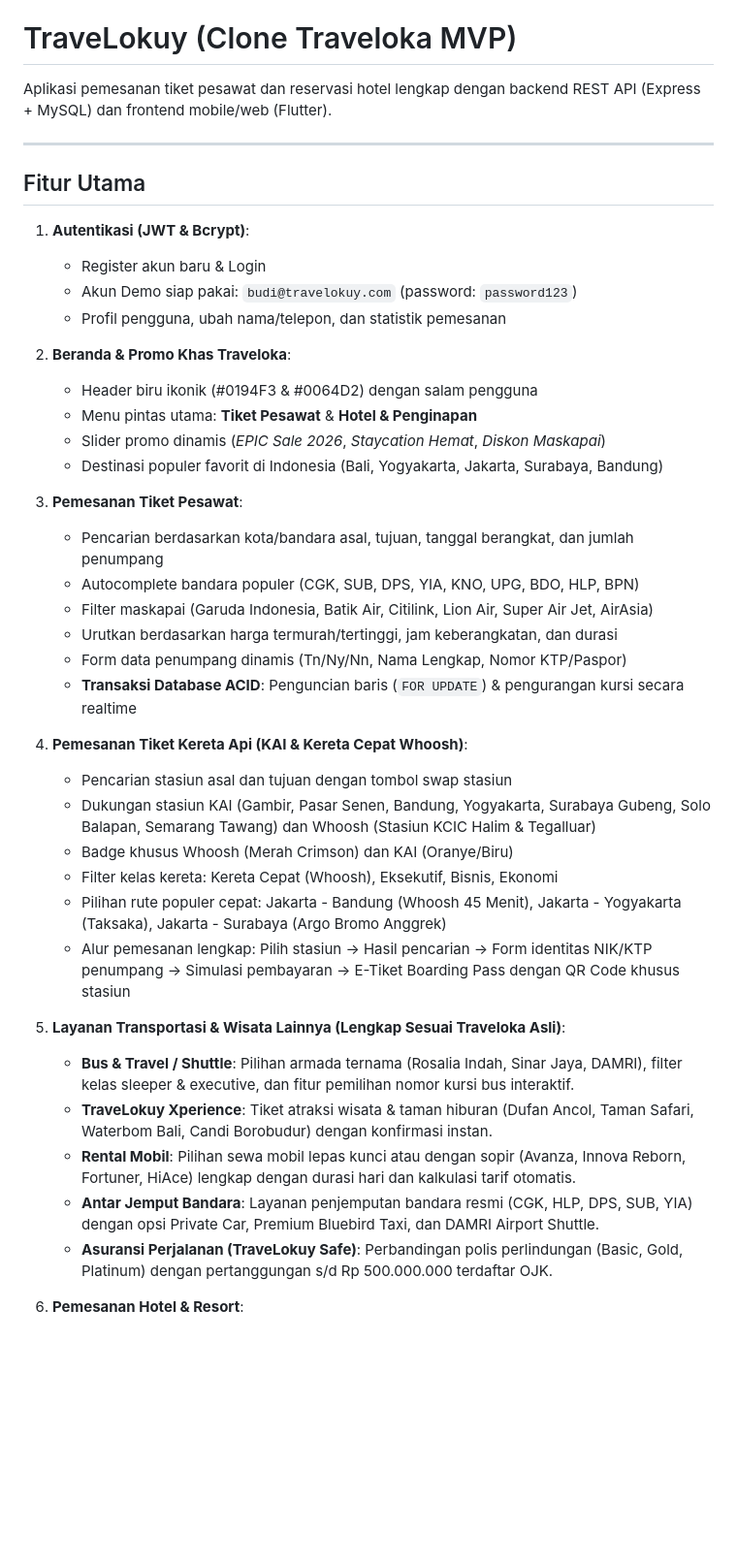
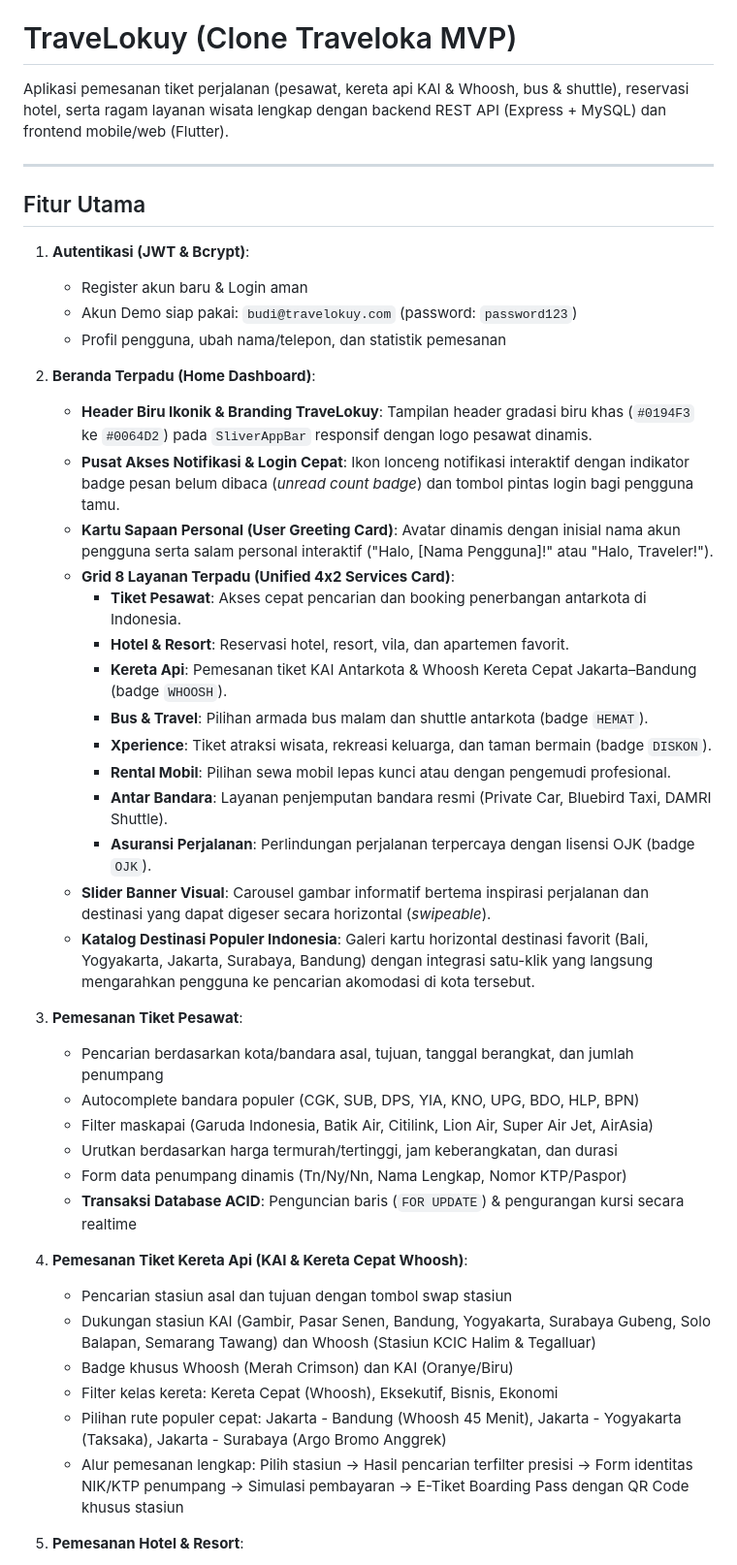
Before and after one commit to fauzanzk/clone-aplikasi-mobile, a Markdown page: README.md, the part around one of its changes. Shown at 97% size. GitHub-like rendering; blank space fills up the shorter version.

Commit message:
docs(readme): expand home dashboard details and refine feature list

```diff
--- a/README.md
+++ b/README.md
@@ -8,22 +8,32 @@
 
 # TraveLokuy (Clone Traveloka MVP)
 
-Aplikasi pemesanan tiket pesawat dan reservasi hotel lengkap dengan backend REST API (Express + MySQL) dan frontend mobile/web (Flutter).
+Aplikasi pemesanan tiket perjalanan (pesawat, kereta api KAI & Whoosh, bus & shuttle), reservasi hotel, serta ragam layanan wisata lengkap dengan backend REST API (Express + MySQL) dan frontend mobile/web (Flutter).
 
 ---
 
 ## Fitur Utama
 
 1. **Autentikasi (JWT & Bcrypt)**:
-   - Register akun baru & Login
+   - Register akun baru & Login aman
    - Akun Demo siap pakai: `budi@travelokuy.com` (password: `password123`)
    - Profil pengguna, ubah nama/telepon, dan statistik pemesanan
 
-2. **Beranda & Promo Khas Traveloka**:
-   - Header biru ikonik (#0194F3 & #0064D2) dengan salam pengguna
-   - Menu pintas utama: **Tiket Pesawat** & **Hotel & Penginapan**
-   - Slider promo dinamis (*EPIC Sale 2026*, *Staycation Hemat*, *Diskon Maskapai*)
-   - Destinasi populer favorit di Indonesia (Bali, Yogyakarta, Jakarta, Surabaya, Bandung)
+2. **Beranda Terpadu (Home Dashboard)**:
+   - **Header Biru Ikonik & Branding TraveLokuy**: Tampilan header gradasi biru khas (`#0194F3` ke `#0064D2`) pada `SliverAppBar` responsif dengan logo pesawat dinamis.
+   - **Pusat Akses Notifikasi & Login Cepat**: Ikon lonceng notifikasi interaktif dengan indikator badge pesan belum dibaca (*unread count badge*) dan tombol pintas login bagi pengguna tamu.
+   - **Kartu Sapaan Personal (User Greeting Card)**: Avatar dinamis dengan inisial nama akun pengguna serta salam personal interaktif ("Halo, [Nama Pengguna]!" atau "Halo, Traveler!").
+   - **Grid 8 Layanan Terpadu (Unified 4x2 Services Card)**:
+     - **Tiket Pesawat**: Akses cepat pencarian dan booking penerbangan antarkota di Indonesia.
+     - **Hotel & Resort**: Reservasi hotel, resort, vila, dan apartemen favorit.
+     - **Kereta Api**: Pemesanan tiket KAI Antarkota & Whoosh Kereta Cepat Jakarta–Bandung (badge `WHOOSH`).
+     - **Bus & Travel**: Pilihan armada bus malam dan shuttle antarkota (badge `HEMAT`).
+     - **Xperience**: Tiket atraksi wisata, rekreasi keluarga, dan taman bermain (badge `DISKON`).
+     - **Rental Mobil**: Pilihan sewa mobil lepas kunci atau dengan pengemudi profesional.
+     - **Antar Bandara**: Layanan penjemputan bandara resmi (Private Car, Bluebird Taxi, DAMRI Shuttle).
+     - **Asuransi Perjalanan**: Perlindungan perjalanan terpercaya dengan lisensi OJK (badge `OJK`).
+   - **Slider Banner Visual**: Carousel gambar informatif bertema inspirasi perjalanan dan destinasi yang dapat digeser secara horizontal (*swipeable*).
+   - **Katalog Destinasi Populer Indonesia**: Galeri kartu horizontal destinasi favorit (Bali, Yogyakarta, Jakarta, Surabaya, Bandung) dengan integrasi satu-klik yang langsung mengarahkan pengguna ke pencarian akomodasi di kota tersebut.
 
 3. **Pemesanan Tiket Pesawat**:
    - Pencarian berdasarkan kota/bandara asal, tujuan, tanggal berangkat, dan jumlah penumpang
@@ -33,20 +43,13 @@ Aplikasi pemesanan tiket pesawat dan reservasi hotel lengkap dengan backend REST
    - Form data penumpang dinamis (Tn/Ny/Nn, Nama Lengkap, Nomor KTP/Paspor)
    - **Transaksi Database ACID**: Penguncian baris (`FOR UPDATE`) & pengurangan kursi secara realtime
 
-3. **Pemesanan Tiket Kereta Api (KAI & Kereta Cepat Whoosh)**:
+4. **Pemesanan Tiket Kereta Api (KAI & Kereta Cepat Whoosh)**:
    - Pencarian stasiun asal dan tujuan dengan tombol swap stasiun
    - Dukungan stasiun KAI (Gambir, Pasar Senen, Bandung, Yogyakarta, Surabaya Gubeng, Solo Balapan, Semarang Tawang) dan Whoosh (Stasiun KCIC Halim & Tegalluar)
    - Badge khusus Whoosh (Merah Crimson) dan KAI (Oranye/Biru)
    - Filter kelas kereta: Kereta Cepat (Whoosh), Eksekutif, Bisnis, Ekonomi
    - Pilihan rute populer cepat: Jakarta - Bandung (Whoosh 45 Menit), Jakarta - Yogyakarta (Taksaka), Jakarta - Surabaya (Argo Bromo Anggrek)
-   - Alur pemesanan lengkap: Pilih stasiun -> Hasil pencarian -> Form identitas NIK/KTP penumpang -> Simulasi pembayaran -> E-Tiket Boarding Pass dengan QR Code khusus stasiun
-
-4. **Layanan Transportasi & Wisata Lainnya (Lengkap Sesuai Traveloka Asli)**:
-   - **Bus & Travel / Shuttle**: Pilihan armada ternama (Rosalia Indah, Sinar Jaya, DAMRI), filter kelas sleeper & executive, dan fitur pemilihan nomor kursi bus interaktif.
-   - **TraveLokuy Xperience**: Tiket atraksi wisata & taman hiburan (Dufan Ancol, Taman Safari, Waterbom Bali, Candi Borobudur) dengan konfirmasi instan.
-   - **Rental Mobil**: Pilihan sewa mobil lepas kunci atau dengan sopir (Avanza, Innova Reborn, Fortuner, HiAce) lengkap dengan durasi hari dan kalkulasi tarif otomatis.
-   - **Antar Jemput Bandara**: Layanan penjemputan bandara resmi (CGK, HLP, DPS, SUB, YIA) dengan opsi Private Car, Premium Bluebird Taxi, dan DAMRI Airport Shuttle.
-   - **Asuransi Perjalanan (TraveLokuy Safe)**: Perbandingan polis perlindungan (Basic, Gold, Platinum) dengan pertanggungan s/d Rp 500.000.000 terdaftar OJK.
+   - Alur pemesanan lengkap: Pilih stasiun -> Hasil pencarian terfilter presisi -> Form identitas NIK/KTP penumpang -> Simulasi pembayaran -> E-Tiket Boarding Pass dengan QR Code khusus stasiun
 
 5. **Pemesanan Hotel & Resort**:
    - Pencarian kota tujuan, tanggal check-in & check-out, serta jumlah tamu & kamar
```
Also changed, not shown: other parts of README.md (+18 -5 lines).
